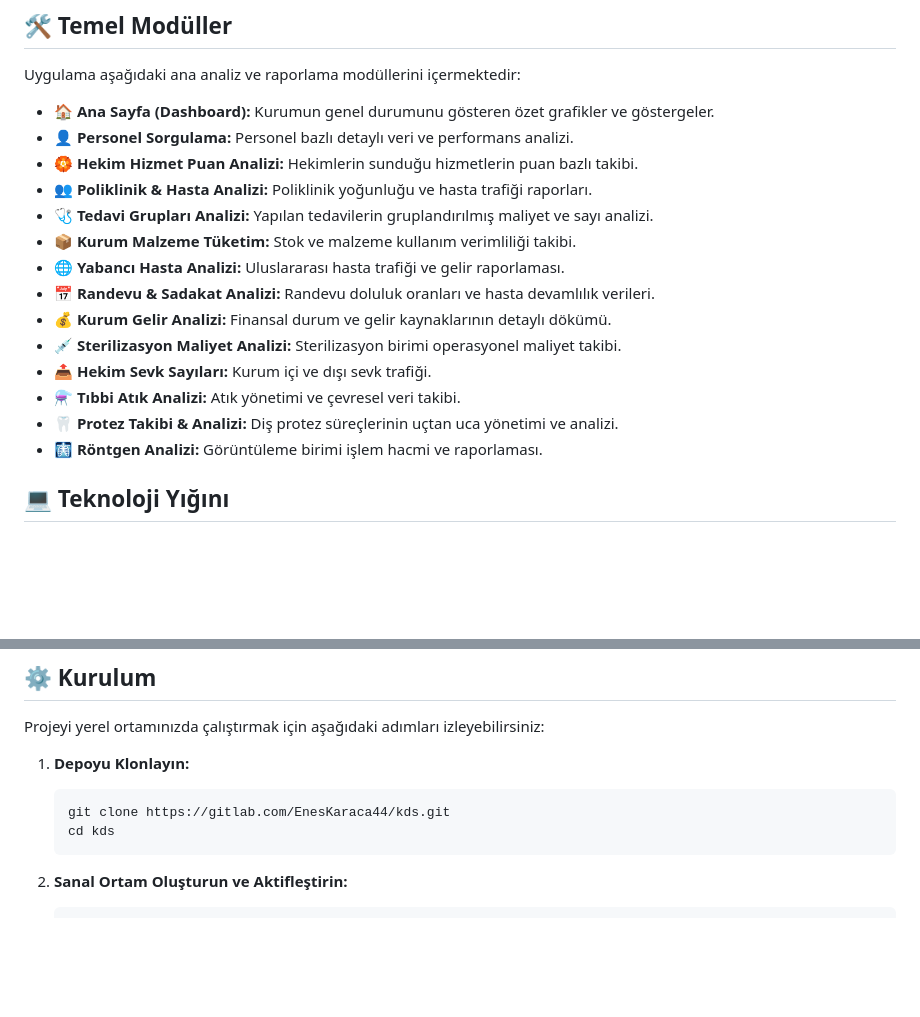
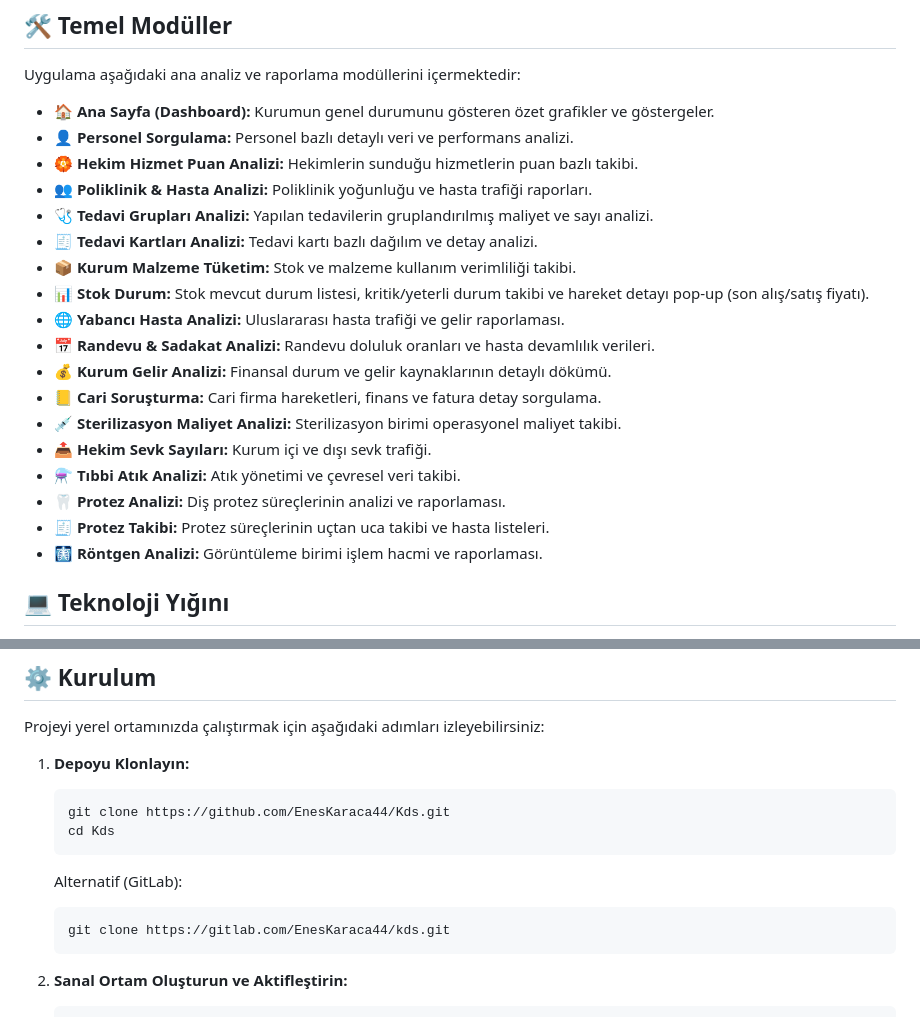
Before and after one commit to EnesKaraca44/Kds, a Markdown page: README.md, 2 parts joined by grey strips. Drawn GitHub-style; blank space fills up the shorter version.

Commit message:
README: yeni modulleri ve GitHub klon adresini ekle.
Stok Durum, Protez Takibi, Cari Sorusturma ve Tedavi Kartlari modul listesine eklendi.

````diff
--- a/README.md
+++ b/README.md
@@ -15,14 +15,18 @@ Uygulama aşağıdaki ana analiz ve raporlama modüllerini içermektedir:
 - **🏵️ Hekim Hizmet Puan Analizi:** Hekimlerin sunduğu hizmetlerin puan bazlı takibi.
 - **👥 Poliklinik & Hasta Analizi:** Poliklinik yoğunluğu ve hasta trafiği raporları.
 - **🩺 Tedavi Grupları Analizi:** Yapılan tedavilerin gruplandırılmış maliyet ve sayı analizi.
+- **🧾 Tedavi Kartları Analizi:** Tedavi kartı bazlı dağılım ve detay analizi.
 - **📦 Kurum Malzeme Tüketim:** Stok ve malzeme kullanım verimliliği takibi.
+- **📊 Stok Durum:** Stok mevcut durum listesi, kritik/yeterli durum takibi ve hareket detayı pop-up (son alış/satış fiyatı).
 - **🌐 Yabancı Hasta Analizi:** Uluslararası hasta trafiği ve gelir raporlaması.
 - **📅 Randevu & Sadakat Analizi:** Randevu doluluk oranları ve hasta devamlılık verileri.
 - **💰 Kurum Gelir Analizi:** Finansal durum ve gelir kaynaklarının detaylı dökümü.
+- **📒 Cari Soruşturma:** Cari firma hareketleri, finans ve fatura detay sorgulama.
 - **💉 Sterilizasyon Maliyet Analizi:** Sterilizasyon birimi operasyonel maliyet takibi.
 - **📤 Hekim Sevk Sayıları:** Kurum içi ve dışı sevk trafiği.
 - **⚗️ Tıbbi Atık Analizi:** Atık yönetimi ve çevresel veri takibi.
-- **🦷 Protez Takibi & Analizi:** Diş protez süreçlerinin uçtan uca yönetimi ve analizi.
+- **🦷 Protez Analizi:** Diş protez süreçlerinin analizi ve raporlaması.
+- **🧾 Protez Takibi:** Protez süreçlerinin uçtan uca takibi ve hasta listeleri.
 - **🩻 Röntgen Analizi:** Görüntüleme birimi işlem hacmi ve raporlaması.
 
 ## 💻 Teknoloji Yığını
@@ -40,8 +44,12 @@ Projeyi yerel ortamınızda çalıştırmak için aşağıdaki adımları izleye
 
 1.  **Depoyu Klonlayın:**
     ```bash
+    git clone https://github.com/EnesKaraca44/Kds.git
+    cd Kds
+    ```
+    Alternatif (GitLab):
+    ```bash
     git clone https://gitlab.com/EnesKaraca44/kds.git
-    cd kds
     ```
 
 2.  **Sanal Ortam Oluşturun ve Aktifleştirin:**
````
